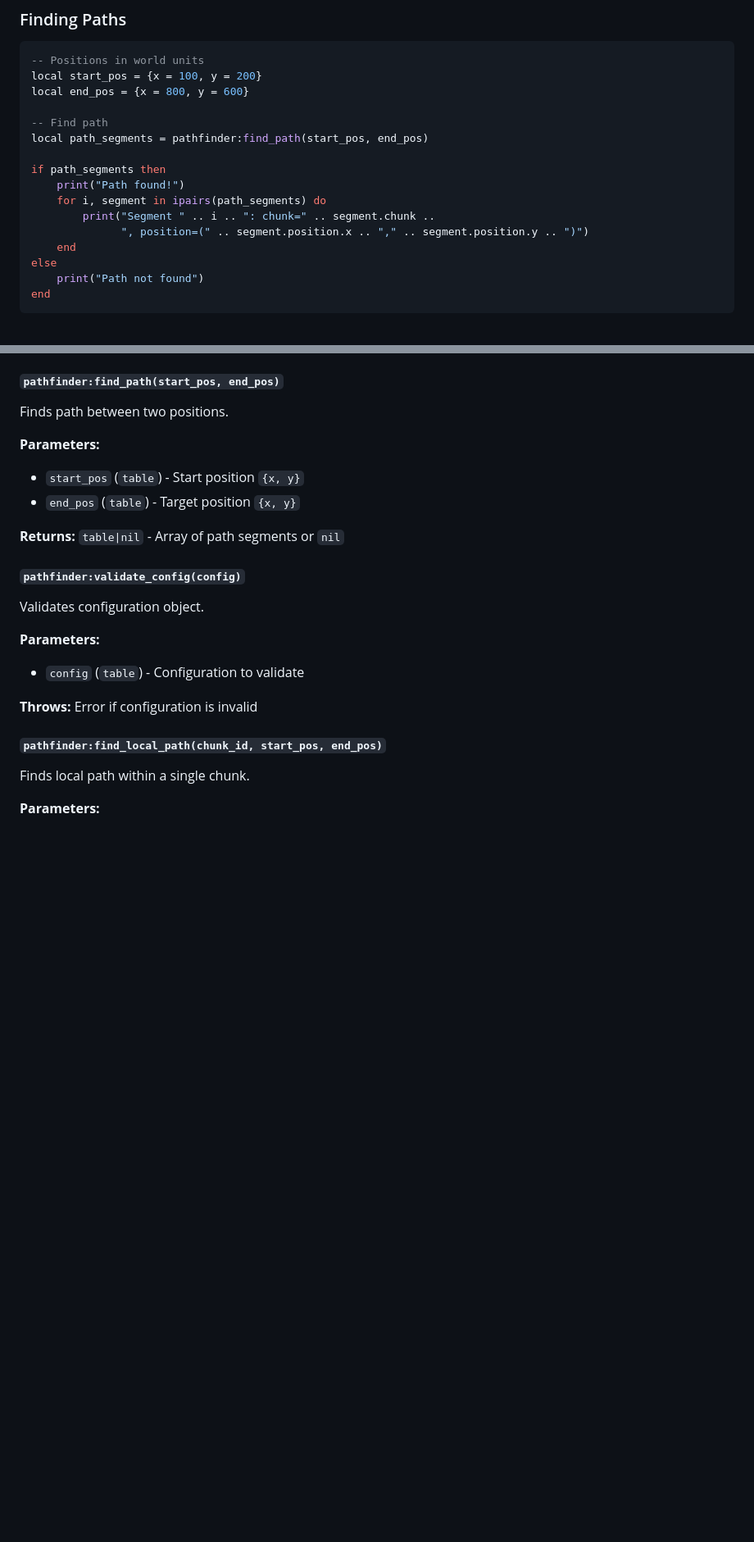
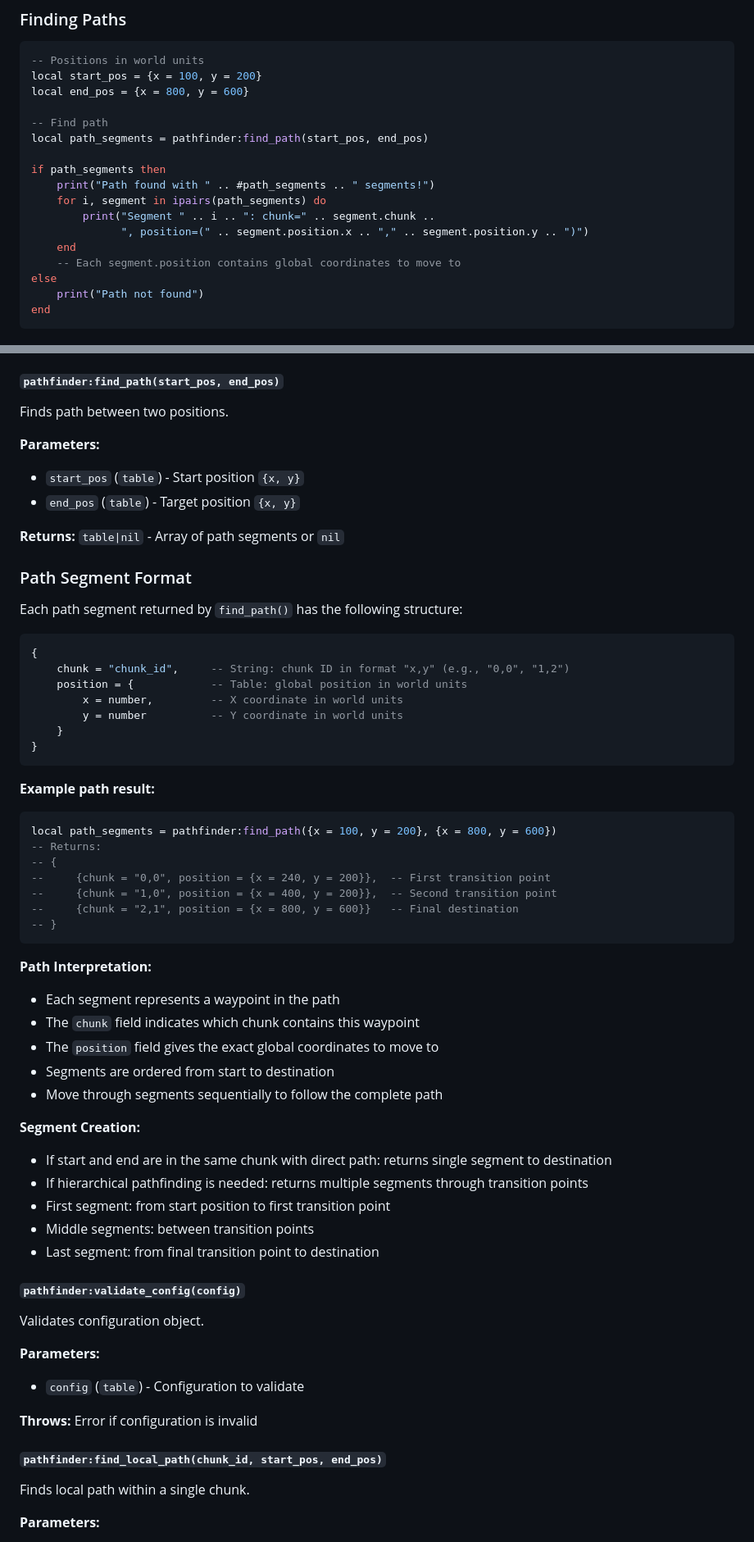
Before and after one commit to s-kania/def-hierarchical-pathfinding, a Markdown page: README.md, 2 parts joined by grey strips. Shown: that part at 82% size. Drawn GitHub-style; blank space fills up the shorter version.

````diff
--- a/README.md
+++ b/README.md
@@ -106,11 +106,12 @@ local end_pos = {x = 800, y = 600}
 local path_segments = pathfinder:find_path(start_pos, end_pos)
 
 if path_segments then
-    print("Path found!")
+    print("Path found with " .. #path_segments .. " segments!")
     for i, segment in ipairs(path_segments) do
         print("Segment " .. i .. ": chunk=" .. segment.chunk ..
               ", position=(" .. segment.position.x .. "," .. segment.position.y .. ")")
     end
+    -- Each segment.position contains global coordinates to move to
 else
     print("Path not found")
 end
@@ -139,6 +140,45 @@ Finds path between two positions.
 - `end_pos` (`table`) - Target position `{x, y}`
 
 **Returns:** `table|nil` - Array of path segments or `nil`
+
+### Path Segment Format
+
+Each path segment returned by `find_path()` has the following structure:
+
+```lua
+{
+    chunk = "chunk_id",     -- String: chunk ID in format "x,y" (e.g., "0,0", "1,2")
+    position = {            -- Table: global position in world units
+        x = number,         -- X coordinate in world units
+        y = number          -- Y coordinate in world units
+    }
+}
+```
+
+**Example path result:**
+```lua
+local path_segments = pathfinder:find_path({x = 100, y = 200}, {x = 800, y = 600})
+-- Returns:
+-- {
+--     {chunk = "0,0", position = {x = 240, y = 200}},  -- First transition point
+--     {chunk = "1,0", position = {x = 400, y = 200}},  -- Second transition point
+--     {chunk = "2,1", position = {x = 800, y = 600}}   -- Final destination
+-- }
+```
+
+**Path Interpretation:**
+- Each segment represents a waypoint in the path
+- The `chunk` field indicates which chunk contains this waypoint
+- The `position` field gives the exact global coordinates to move to
+- Segments are ordered from start to destination
+- Move through segments sequentially to follow the complete path
+
+**Segment Creation:**
+- If start and end are in the same chunk with direct path: returns single segment to destination
+- If hierarchical pathfinding is needed: returns multiple segments through transition points
+- First segment: from start position to first transition point
+- Middle segments: between transition points
+- Last segment: from final transition point to destination
 
 #### `pathfinder:validate_config(config)`
 Validates configuration object.
````
